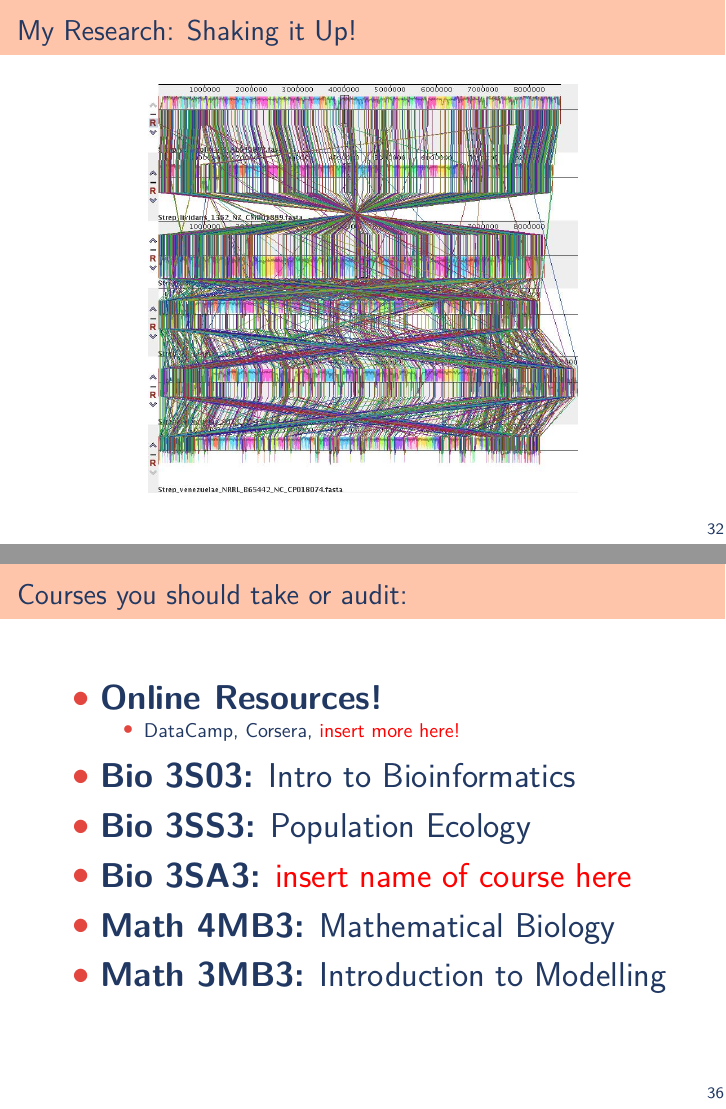
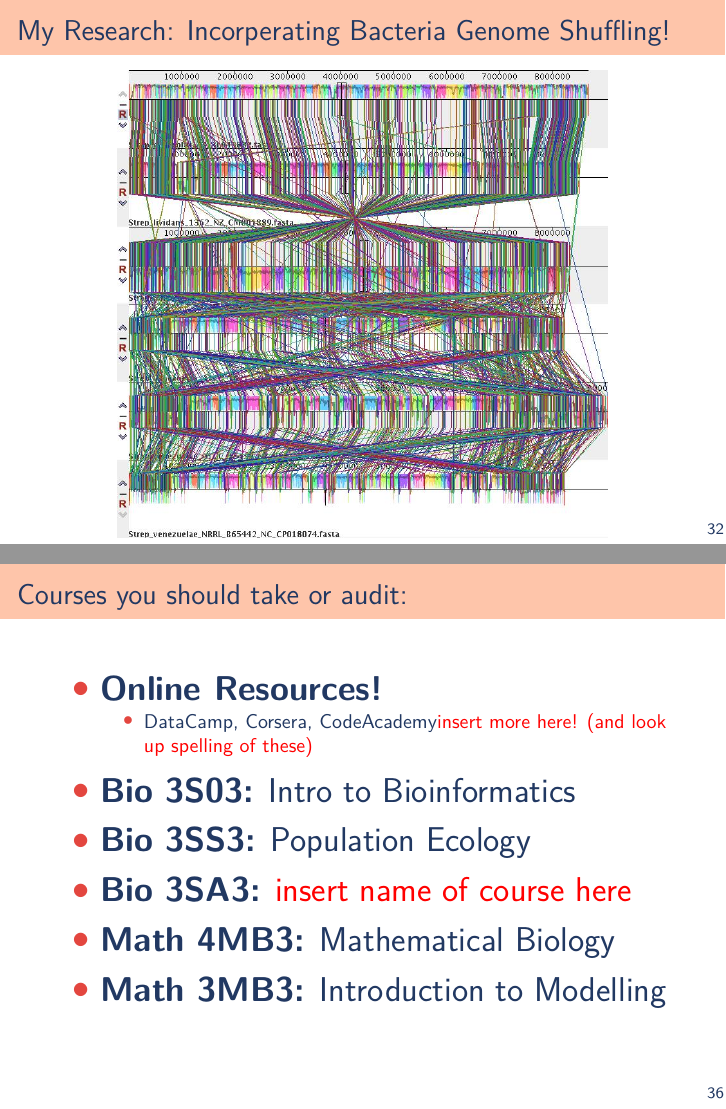
Before and after one commit to dlato/Bioinformatics_Lecture, LaTeX slides (General_Bioinformatics_info_lecture.tex): pages 41 and 46 of 47, joined at a grey line. Compiled offline with pdfLaTeX.

Commit message:
minor edits and notes to myself

```diff
--- a/General_Bioinformatics_info_lecture.tex
+++ b/General_Bioinformatics_info_lecture.tex
@@ -668,9 +668,9 @@
 
 \end{frame}
 %%%%%%%%%%%%%%%%%%%%%%%%%%%%%%%%%%%%%%%%%%%%%%%
-\begin{frame}{My Research: Shaking it Up!}
+\begin{frame}{My Research: Incorperating Bacteria Genome Shuffling!}
 	\begin{center}
-		\includegraphics[width=0.7\textwidth]{./figs/6_strep_strains_mauve_aln_pic_13Jan20.jpg}
+		\includegraphics[width=0.8\textwidth]{./figs/6_strep_strains_mauve_aln_pic_13Jan20.jpg}
 	\end{center}
 %	\btVFill
 %	\tiny \vspace{-\baselineskip}\color{berry}{Lato and Golding 2020, Under Review }
@@ -733,7 +733,7 @@
 	\begin{itemize}
 		\itm \textbf{Online Resources!}
 		\begin{itemize}
-			\itm DataCamp, Corsera, \textcolor{red}{insert more here!}
+			\itm DataCamp, Corsera, CodeAcademy\textcolor{red}{insert more here! (and look up spelling of these)}
 		\end{itemize}
 		\itm \textbf{Bio 3S03:} Intro to Bioinformatics  \sloppy
 		\itm \textbf{Bio 3SS3:} Population Ecology
```
Also changed, not shown: 2 other files.
